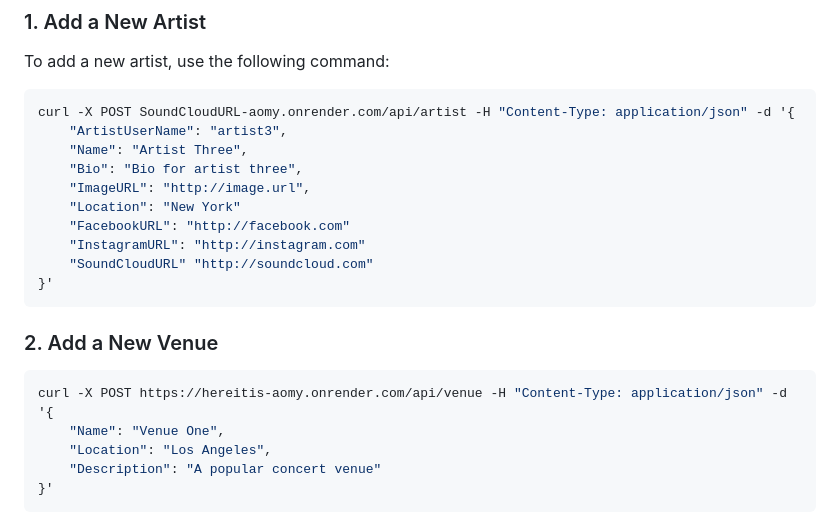
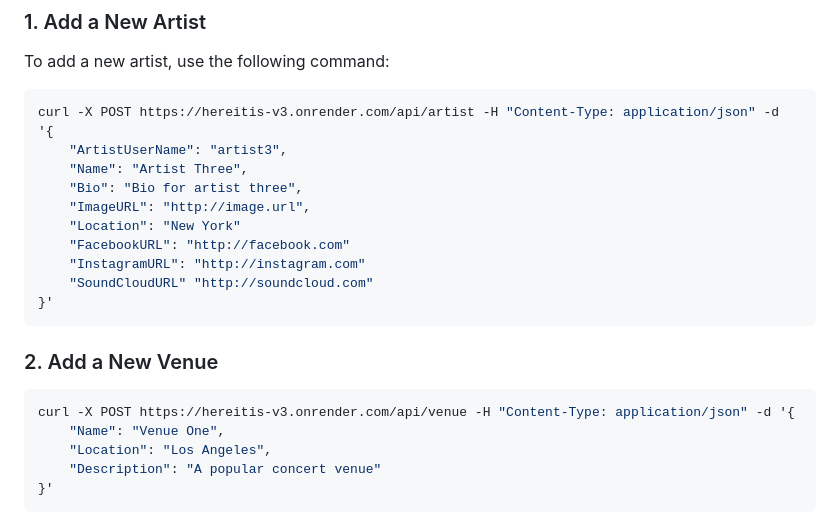
Before and after one commit to leonorae/HereItIs, a Markdown page: API_Communication.md, the part around the change. Rendered like a GitHub page.

````diff
--- a/API_Communication.md
+++ b/API_Communication.md
@@ -12,7 +12,7 @@ The API allows new entries (Artist, Venue, and Event) to be added to each table
 To add a new artist, use the following command:
 
 ```bash
-curl -X POST SoundCloudURL-aomy.onrender.com/api/artist -H "Content-Type: application/json" -d '{
+curl -X POST https://hereitis-v3.onrender.com/api/artist -H "Content-Type: application/json" -d '{
     "ArtistUserName": "artist3",
     "Name": "Artist Three",
     "Bio": "Bio for artist three",
@@ -26,7 +26,7 @@ curl -X POST SoundCloudURL-aomy.onrender.com/api/artist -H "Content-Type: applic
 
 ### 2. Add a New Venue
 ```bash
-curl -X POST https://hereitis-aomy.onrender.com/api/venue -H "Content-Type: application/json" -d '{
+curl -X POST https://hereitis-v3.onrender.com/api/venue -H "Content-Type: application/json" -d '{
     "Name": "Venue One",
     "Location": "Los Angeles",
     "Description": "A popular concert venue"
````
